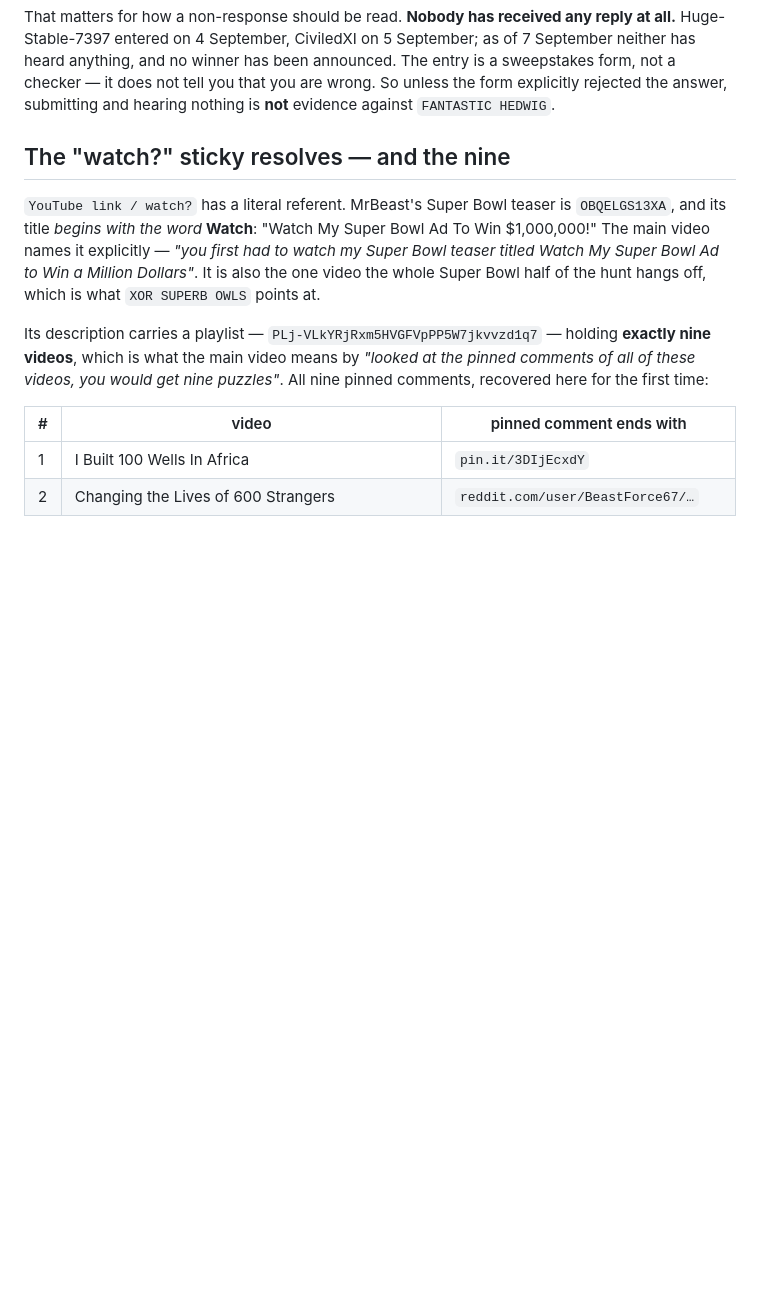
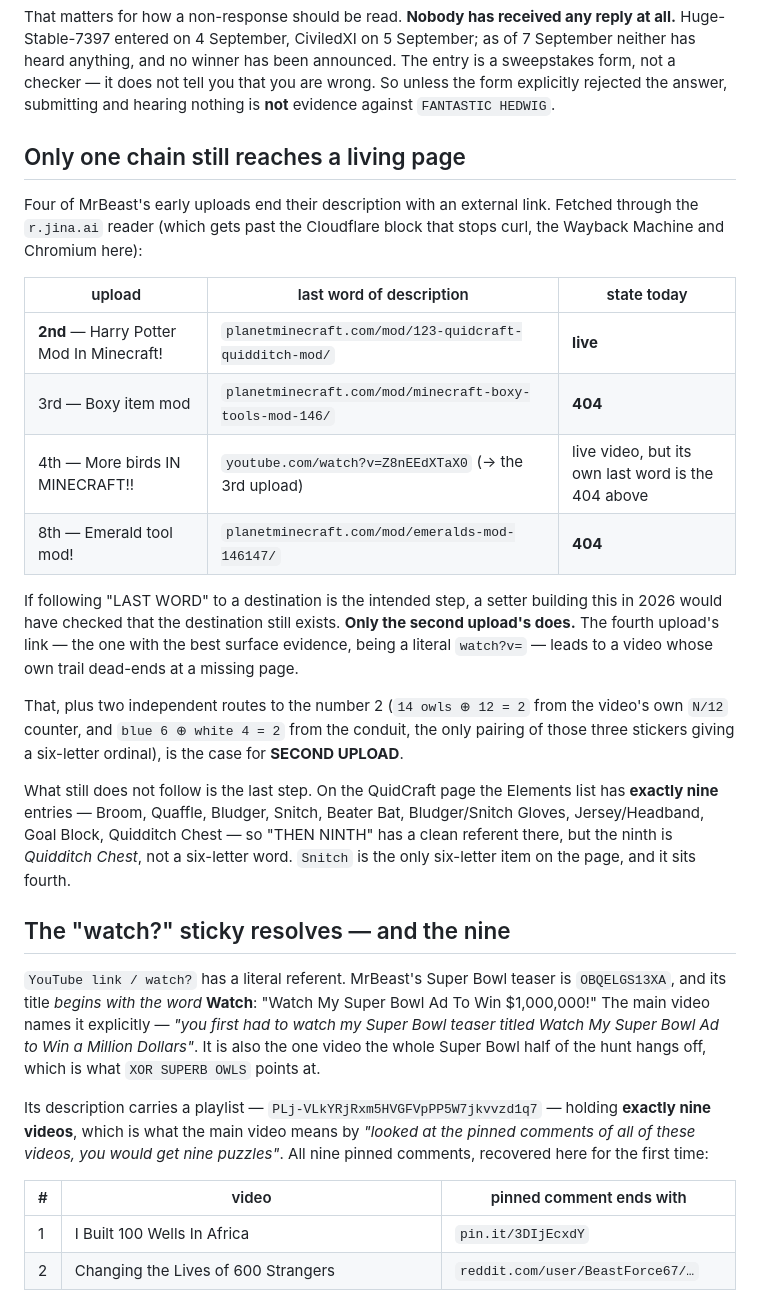
Before and after one commit to nahidingitabi/gunnazinadgunu, a Markdown page: ANSWER.md, the part around the change. Drawn GitHub-style; blank space fills up the shorter version.

Commit message:
Only the second upload's link still reaches a living page
Four early uploads end their description with an external link. Fetched
through the reader proxy that gets past the block stopping curl, the
Wayback Machine and Chromium here: the second upload's QuidCraft page is
live, the third's and eighth's are 404, and the fourth's leads to a video
whose own trail dead-ends at one of those missing pages.

A setter building this in 2026 would have checked the destination still
exists, which argues for SECOND UPLOAD over FOURTH despite the fourth
having the better surface evidence. Two independent routes give the same
number: 14 owls XOR 12 from the video's own counter, and blue 6 XOR white
4 from the conduit - the only pairing of those stickers that yields a
six-letter ordinal.

The last step still does not follow: the QuidCraft Elements list has
exactly nine entries, so THEN NINTH has a referent, but the ninth is
Quidditch Chest and the only six-letter item, Snitch, sits fourth.

Co-Authored-By: Claude Opus 5 <noreply@anthropic.com>
Claude-Session: https://claude.ai/code/session_01W8ozhhuEtvLZKFUDuhSoDw

```diff
--- a/ANSWER.md
+++ b/ANSWER.md
@@ -186,6 +186,34 @@ all.** Huge-Stable-7397 entered on 4 September, CiviledXI on 5 September; as of
 sweepstakes form, not a checker — it does not tell you that you are wrong. So unless the
 form explicitly rejected the answer, submitting and hearing nothing is **not** evidence
 against `FANTASTIC HEDWIG`.
+
+## Only one chain still reaches a living page
+
+Four of MrBeast's early uploads end their description with an external link. Fetched
+through the `r.jina.ai` reader (which gets past the Cloudflare block that stops curl,
+the Wayback Machine and Chromium here):
+
+| upload | last word of description | state today |
+|---|---|---|
+| **2nd** — Harry Potter Mod In Minecraft! | `planetminecraft.com/mod/123-quidcraft-quidditch-mod/` | **live** |
+| 3rd — Boxy item mod | `planetminecraft.com/mod/minecraft-boxy-tools-mod-146/` | **404** |
+| 4th — More birds IN MINECRAFT!! | `youtube.com/watch?v=Z8nEEdXTaX0` (→ the 3rd upload) | live video, but its own last word is the 404 above |
+| 8th — Emerald tool mod! | `planetminecraft.com/mod/emeralds-mod-146147/` | **404** |
+
+If following "LAST WORD" to a destination is the intended step, a setter building this in
+2026 would have checked that the destination still exists. **Only the second upload's
+does.** The fourth upload's link — the one with the best surface evidence, being a literal
+`watch?v=` — leads to a video whose own trail dead-ends at a missing page.
+
+That, plus two independent routes to the number 2 (`14 owls ⊕ 12 = 2` from the video's own
+`N/12` counter, and `blue 6 ⊕ white 4 = 2` from the conduit, the only pairing of those
+three stickers giving a six-letter ordinal), is the case for **SECOND UPLOAD**.
+
+What still does not follow is the last step. On the QuidCraft page the Elements list has
+**exactly nine** entries — Broom, Quaffle, Bludger, Snitch, Beater Bat, Bludger/Snitch
+Gloves, Jersey/Headband, Goal Block, Quidditch Chest — so "THEN NINTH" has a clean
+referent there, but the ninth is *Quidditch Chest*, not a six-letter word. `Snitch` is the
+only six-letter item on the page, and it sits fourth.
 
 ## The "watch?" sticky resolves — and the nine
 
```
